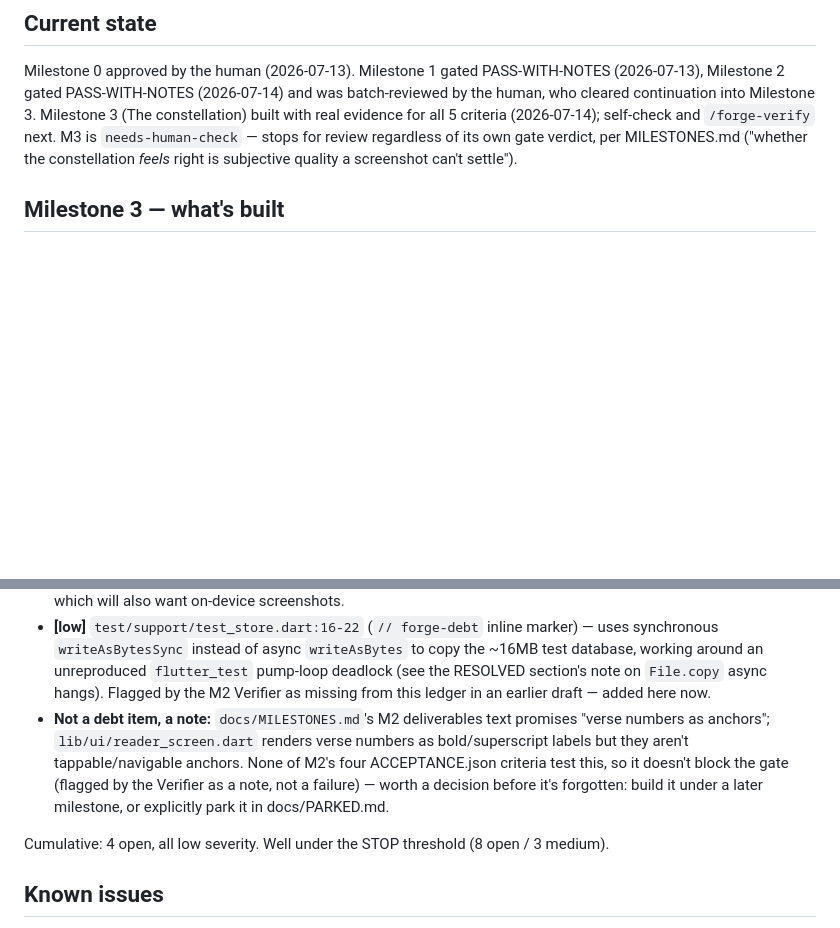
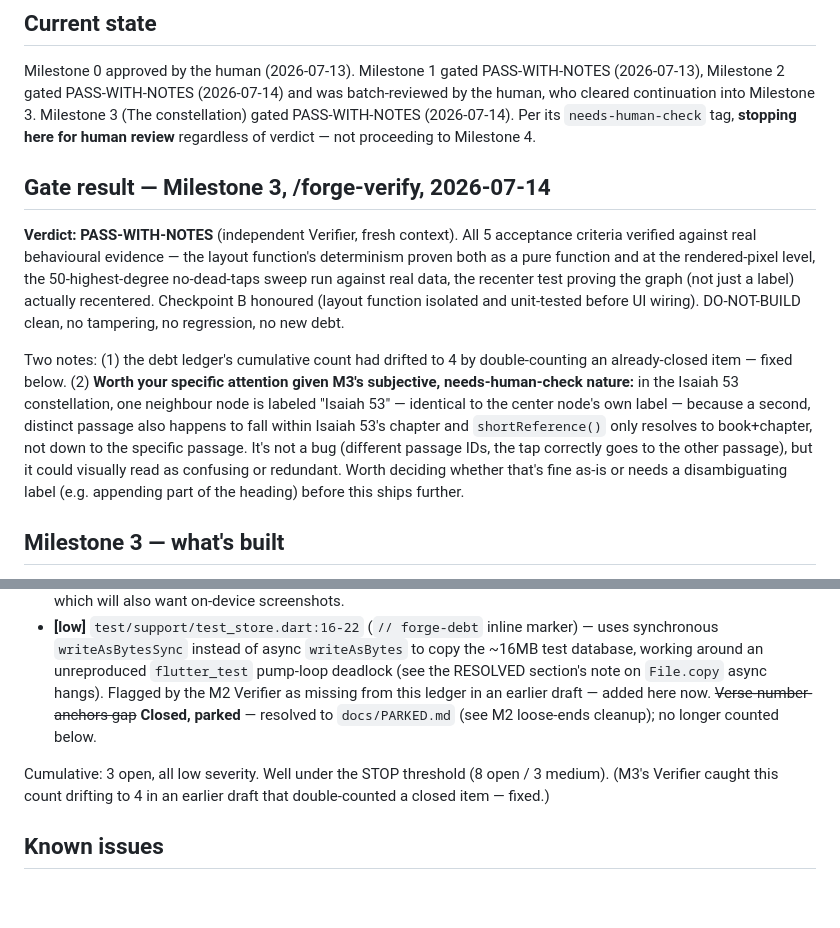
Before and after one commit to edlabuschagne/tapestry, a Markdown page: HANDOFF.md, 2 parts joined by grey strips. Rendered like a GitHub page; blank space fills up the shorter version.

Commit message:
Milestone 3: record gate result (PASS-WITH-NOTES), fix debt count, stop for review
Verifier PASS-WITH-NOTES. Fixed a debt-ledger count that had drifted
to 4 by double-counting an already-closed item. Flagged the duplicate
"Isaiah 53" node label (center + a same-chapter neighbour passage) for
human judgment call, per M3's needs-human-check tag — stopping here
regardless of verdict.

Co-Authored-By: Claude Sonnet 5 <noreply@anthropic.com>

```diff
--- a/HANDOFF.md
+++ b/HANDOFF.md
@@ -7,10 +7,29 @@
 Milestone 0 approved by the human (2026-07-13). Milestone 1 gated PASS-WITH-NOTES
 (2026-07-13), Milestone 2 gated PASS-WITH-NOTES (2026-07-14) and was batch-reviewed
 by the human, who cleared continuation into Milestone 3. Milestone 3 (The
-constellation) built with real evidence for all 5 criteria (2026-07-14); self-check
-and `/forge-verify` next. M3 is `needs-human-check` — stops for review regardless of
-its own gate verdict, per MILESTONES.md ("whether the constellation *feels* right is
-subjective quality a screenshot can't settle").
+constellation) gated PASS-WITH-NOTES (2026-07-14). Per its `needs-human-check` tag,
+**stopping here for human review** regardless of verdict — not proceeding to
+Milestone 4.
+
+## Gate result — Milestone 3, /forge-verify, 2026-07-14
+**Verdict: PASS-WITH-NOTES** (independent Verifier, fresh context). All 5 acceptance
+criteria verified against real behavioural evidence — the layout function's
+determinism proven both as a pure function and at the rendered-pixel level, the
+50-highest-degree no-dead-taps sweep run against real data, the recenter test proving
+the graph (not just a label) actually recentered. Checkpoint B honoured (layout
+function isolated and unit-tested before UI wiring). DO-NOT-BUILD clean, no tampering,
+no regression, no new debt.
+
+Two notes: (1) the debt ledger's cumulative count had drifted to 4 by double-counting
+an already-closed item — fixed below. (2) **Worth your specific attention given M3's
+subjective, needs-human-check nature:** in the Isaiah 53 constellation, one neighbour
+node is labeled "Isaiah 53" — identical to the center node's own label — because a
+second, distinct passage also happens to fall within Isaiah 53's chapter and
+`shortReference()` only resolves to book+chapter, not down to the specific passage.
+It's not a bug (different passage IDs, the tap correctly goes to the other passage),
+but it could visually read as confusing or redundant. Worth deciding whether that's
+fine as-is or needs a disambiguating label (e.g. appending part of the heading) before
+this ships further.
 
 ## Milestone 3 — what's built
 - `lib/domain/constellation.dart`: `layoutConstellation()` — a pure function, ordered
@@ -235,15 +254,12 @@ shared with the human in the session transcript. Summary:
   database, working around an unreproduced `flutter_test` pump-loop deadlock (see the
   RESOLVED section's note on `File.copy` async hangs). Flagged by the M2 Verifier as
   missing from this ledger in an earlier draft — added here now.
-- **Not a debt item, a note:** `docs/MILESTONES.md`'s M2 deliverables text promises
-  "verse numbers as anchors"; `lib/ui/reader_screen.dart` renders verse numbers as
-  bold/superscript labels but they aren't tappable/navigable anchors. None of M2's four
-  ACCEPTANCE.json criteria test this, so it doesn't block the gate (flagged by the
-  Verifier as a note, not a failure) — worth a decision before it's forgotten: build it
-  under a later milestone, or explicitly park it in docs/PARKED.md.
+~~Verse-number-anchors gap~~ **Closed, parked** — resolved to `docs/PARKED.md` (see M2
+loose-ends cleanup); no longer counted below.
 
-Cumulative: 4 open, all low severity. Well under the STOP threshold (8 open / 3
-medium).
+Cumulative: 3 open, all low severity. Well under the STOP threshold (8 open / 3
+medium). (M3's Verifier caught this count drifting to 4 in an earlier draft that
+double-counted a closed item — fixed.)
 
 ## Known issues
 - One OpenBible.info cross-reference row (Gen.22.10 -> Isa.53.6-Isa.53.12 chain
```
